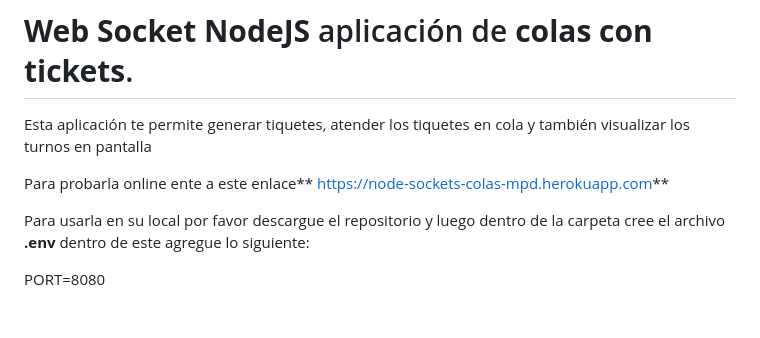
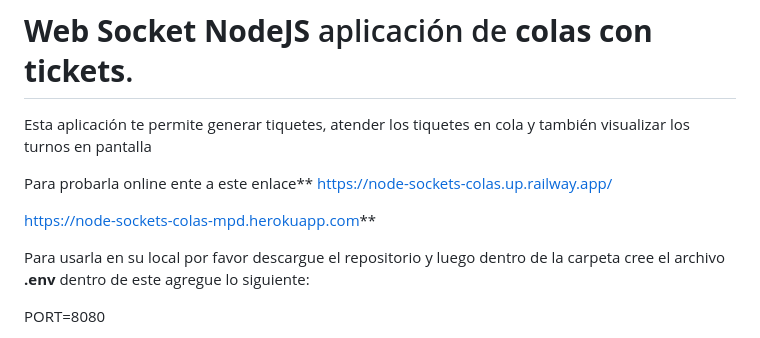
Before and after one commit to mattpding11/node-sockets-colas, a Markdown page: README.md, the part around the change. Drawn GitHub-style; blank space fills up the shorter version.

```diff
--- a/README.md
+++ b/README.md
@@ -2,7 +2,9 @@
 
 Esta aplicación te permite generar tiquetes, atender los tiquetes en cola y también visualizar los turnos en pantalla
 
-Para probarla online ente a este enlace** <https://node-sockets-colas-mpd.herokuapp.com>**
+Para probarla online ente a este enlace** https://node-sockets-colas.up.railway.app/
+
+<https://node-sockets-colas-mpd.herokuapp.com>**
 
 Para usarla en su local por favor descargue el repositorio y luego dentro de la carpeta cree el archivo **.env** dentro de este agregue lo siguiente:
 
```
